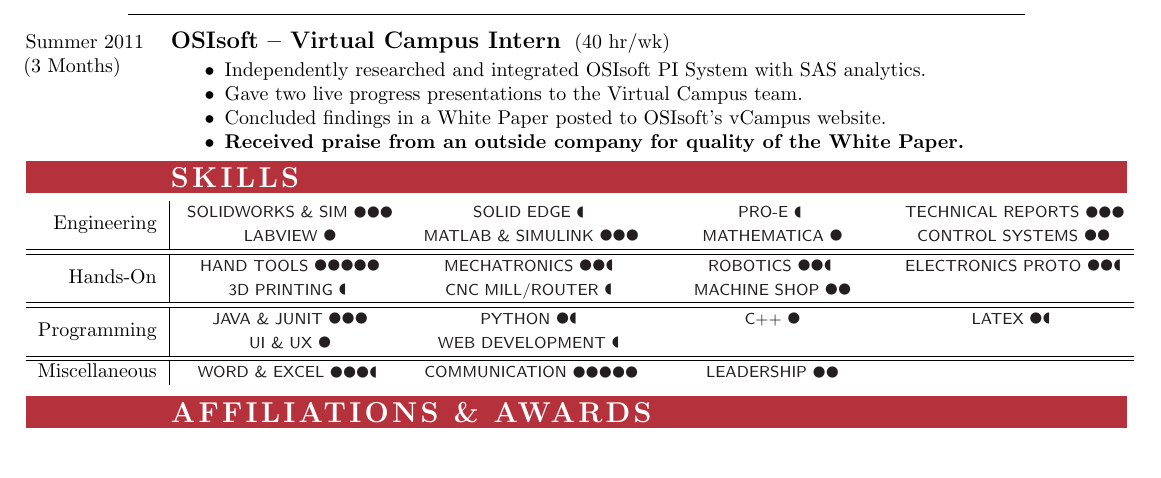
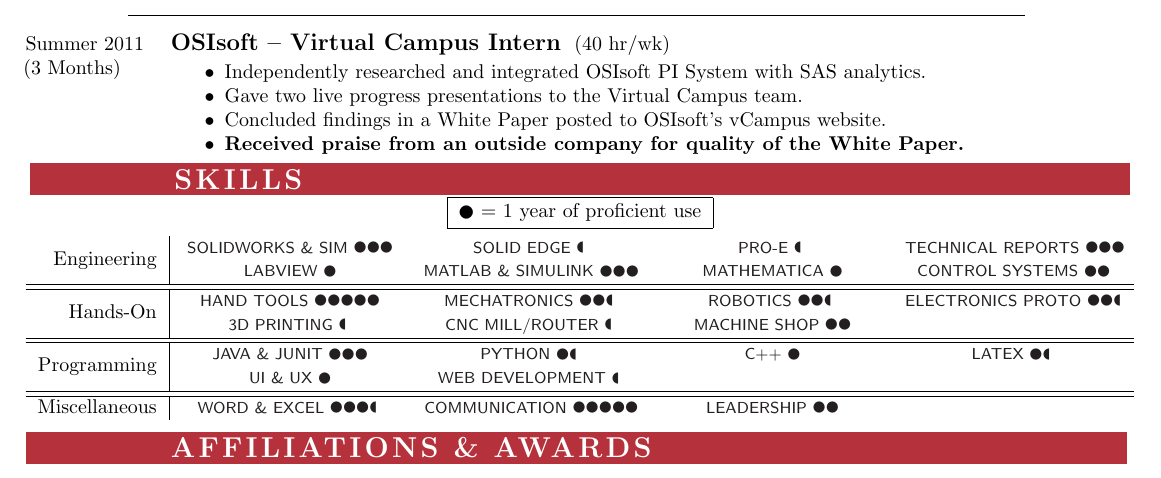
Before and after one commit to claytonketner/general-resume, a LaTeX CV (resume.tex, which reads skills.tex): part of page 1 of 2, cut so that both start at the same text. Compiled offline with pdfLaTeX.

Commit message:
Added legend back to skills

```diff
--- a/skills.tex
+++ b/skills.tex
@@ -1,6 +1,6 @@
 \sectionHeader{SKILLS}
 
-\centering{}
+\centering{\framebox[1.1\width]{\CIRCLE \ = 1 year of proficient use}}
 
 \begin{tabularx}{\textwidth}{ r | Y Y Y Y }
 	% Row 1
```
Also changed, not shown: awards.tex (+0 -1 lines), resume.tex (+0 -1 lines), resume.pdf, work.tex (line endings or trailing spaces), 1 other file.
